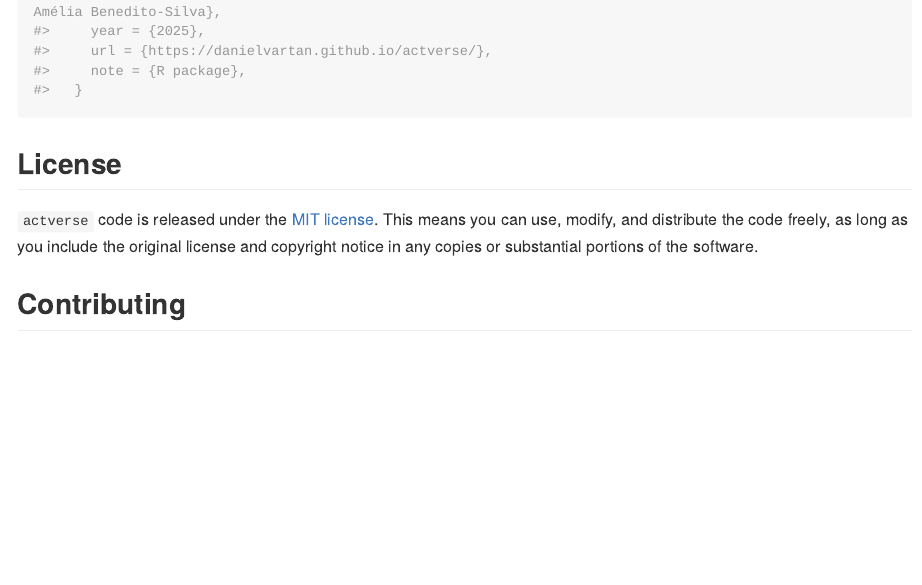
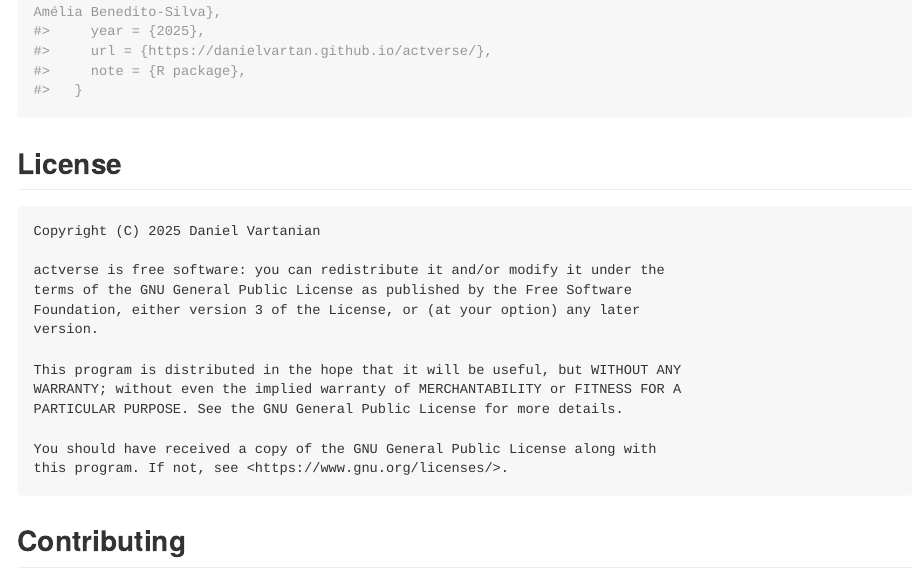
Before and after one commit to danielvartan/actverse, a Quarto document (README.qmd): the page in a window 1100 px wide, from 6230 px down. The pictures show the output file README.md that the author committed with the source, drawn offline in the style of GitHub; long lines of code are wrapped; badge pictures from the web are left out.

Commit message:
Chande package license

````diff
--- a/.github/workflows/check-standard.yaml
+++ b/.github/workflows/check-standard.yaml
@@ -28,9 +28,6 @@ jobs:
     steps:
       - uses: actions/checkout@v4
 
-      - name: Install pt-BR locale
-        run: sudo locale-gen pt_BR.UTF-8
-
       - uses: r-lib/actions/setup-pandoc@v2
 
       - uses: r-lib/actions/setup-r@v2
--- a/.github/workflows/pkgdown.yaml
+++ b/.github/workflows/pkgdown.yaml
@@ -23,6 +23,9 @@ jobs:
     steps:
       - uses: actions/checkout@v4
 
+      - name: Install pt-BR locale
+        run: sudo locale-gen pt_BR.UTF-8
+
       - uses: r-lib/actions/setup-pandoc@v2
 
       - uses: r-lib/actions/setup-r@v2
--- a/R/.setup.R
+++ b/R/.setup.R
@@ -34,56 +26,60 @@ options(
   width = 77 # 80 - 3 for #> Comment
 )
 
-# Set variables -----
+# Set Variables -----
 
 set.seed(2025)
 
-# Set knitr -----
+# Set `knitr`` -----
 
-knitr::clean_cache() |> rutils::shush()
+clean_cache()
 
-knitr::opts_chunk$set(
+opts_chunk$set(
   comment = "#>",
   collapse = TRUE,
-  root.dir = here::here(),
+  root.dir = here(),
   dev = "ragg_png",
   fig.showtext = TRUE
 )
 
-# Set and load graph fonts -----
+# Set `brandr` -----
 
-sysfonts::font_paths(here::here("ttf")) |> invisible()
+options(BRANDR_BRAND_YML = here("_brand.yml"))
 
-sysfonts::font_add(
+# Set and Load Fonts -----
+
+font_paths(here("ttf"))
+
+font_add(
   family = "lexend-deca",
-  regular = here::here("ttf", "lexenddeca-regular.ttf"),
-  bold = here::here("ttf", "lexenddeca-bold.ttf"),
+  regular = here("ttf", "lexenddeca-regular.ttf"),
+  bold = here("ttf", "lexenddeca-bold.ttf"),
   symbol = NULL
 )
 
-sysfonts::font_add(
+font_add(
   family = "lexend-exa",
-  regular = here::here("ttf", "lexendexa-regular.ttf"),
-  bold = here::here("ttf", "lexendexa-bold.ttf"),
+  regular = here("ttf", "lexendexa-regular.ttf"),
+  bold = here("ttf", "lexendexa-bold.ttf"),
   symbol = NULL
 )
 
-sysfonts::font_add(
+font_add(
   family = "roboto-mono",
-  regular = here::here("ttf", "robotomono-regular.ttf"),
-  bold = here::here("ttf", "robotomono-bold.ttf"),
-  italic = here::here("ttf", "robotomono-italic.ttf"),
-  bolditalic = here::here("ttf", "robotomono-bolditalic.ttf"),
+  regular = here("ttf", "robotomono-regular.ttf"),
+  bold = here("ttf", "robotomono-bold.ttf"),
+  italic = here("ttf", "robotomono-italic.ttf"),
+  bolditalic = here("ttf", "robotomono-bolditalic.ttf"),
   symbol = NULL
 )
 
-showtext::showtext_auto()
+showtext_auto()
 
-# Set `ggplot2` theme -----
+# Set `ggplot2` Theme -----
 
-ggplot2::theme_set(
-  # ggplot2::theme(
-  #   text = ggplot2::element_text(
+theme_set(
+  # theme(
+  #   text = element_text(
   #     color = "black",
   #     family = "lexend-deca",
   #     face = "plain"
--- a/README.qmd
+++ b/README.qmd
@@ -10,9 +10,10 @@ library(actverse)
 
 library(badger)
 library(dplyr)
+library(here)
 library(rutils) # github.com/danielvartan/rutils
 
-source(here::here("R", ".setup.R"))
+source(here("R", ".setup.R"))
 ```
 
 <!-- badges: start -->
@@ -281,12 +282,11 @@ citation("actverse")
 #| output: asis
 
 cat(
-  badger::badge_license(
-    "MIT",
-    "green",
-    url = "https://choosealicense.com/licenses/mit/"
+  badge_license(
+    license = "GPLv3",
+    color = "bd0000",
+    url = "https://www.gnu.org/licenses/gpl-3.0"
   )
 )
 ```
 
-`actverse` code is released under the [MIT license](https://opensource.org/license/mit). This means you can use, modify, and distribute the code freely, as long as you include the original license and copyright notice in any copies or substantial portions of the software.
@@ -293,3 +294,17 @@ cat(
+Copyright (C) 2025 Daniel Vartanian
+
+actverse is free software: you can redistribute it and/or modify it under the
+terms of the GNU General Public License as published by the Free Software
+Foundation, either version 3 of the License, or (at your option) any later
+version.
+
+This program is distributed in the hope that it will be useful, but WITHOUT ANY
+WARRANTY; without even the implied warranty of MERCHANTABILITY or FITNESS FOR A
+PARTICULAR PURPOSE. See the GNU General Public License for more details.
+
+You should have received a copy of the GNU General Public License along with
+this program. If not, see <https://www.gnu.org/licenses/>.
+```
 
 ## Contributing
 
--- a/codemeta.json
+++ b/codemeta.json
@@ -7,7 +7,7 @@
   "relatedLink": "https://danielvartan.github.io/actverse/",
   "codeRepository": "https://github.com/danielvartan/actverse/",
   "issueTracker": "https://github.com/danielvartan/actverse/issues/",
-  "license": "https://spdx.org/licenses/MIT",
+  "license": "https://spdx.org/licenses/GPL-3.0",
   "version": "0.1.0.9000",
   "programmingLanguage": {
     "@type": "ComputerLanguage",
@@ -496,7 +496,7 @@
     },
     "SystemRequirements": null
   },
-  "fileSize": "1729.169KB",
+  "fileSize": "1730.124KB",
   "citation": [
     {
       "@type": "CreativeWork",
````
Also changed, not shown: NEWS.md (+2 -0 lines), R/.post-render.R (+35 -31 lines), LICENSE.md, README.md, R/.setup.R (18 more changed lines), README.qmd (1 more changed lines), 6 other files.
